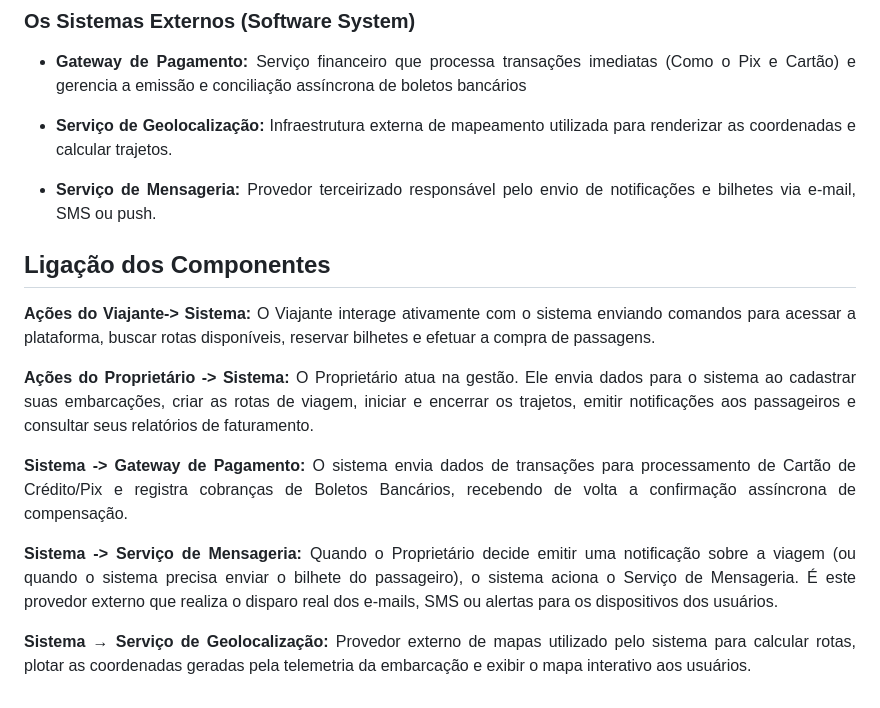
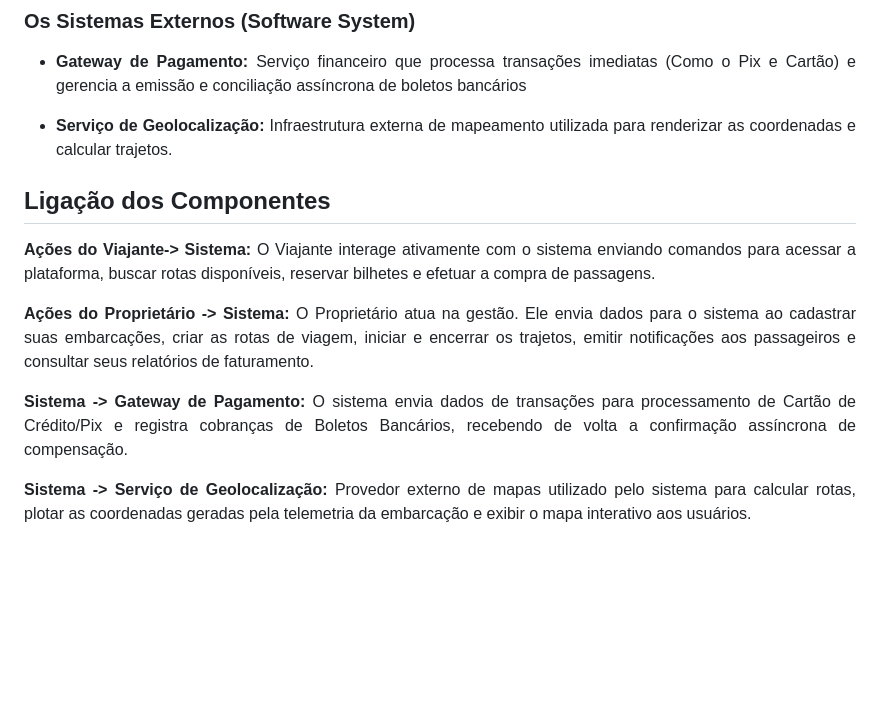
Before and after one commit to jeziel-monteiro/projeto-pratico-es, a Markdown page: TP2/3-c4-contexto.md, the part around one of its changes. Drawn GitHub-style; blank space fills up the shorter version.

Commit message:
:books: docs: Update Context Diagram.md

```diff
--- a/TP2/3-c4-contexto.md
+++ b/TP2/3-c4-contexto.md
@@ -36,8 +36,6 @@ Em relação à sua estrutura, a modelagem possui um escopo voltado para apenas
 
 - **Serviço de Geolocalização:** Infraestrutura externa de mapeamento utilizada para renderizar as coordenadas e calcular trajetos.
 
-- **Serviço de Mensageria:** Provedor terceirizado responsável pelo envio de notificações e bilhetes via e-mail, SMS ou push.
-
 ## Ligação dos Componentes
 
 **Ações do Viajante-> Sistema:** O Viajante interage ativamente com o sistema enviando comandos para acessar a plataforma, buscar rotas disponíveis, reservar bilhetes e efetuar a compra de passagens.
@@ -46,6 +44,4 @@ Em relação à sua estrutura, a modelagem possui um escopo voltado para apenas
 
 **Sistema -> Gateway de Pagamento:** O sistema envia dados de transações para processamento de Cartão de Crédito/Pix e registra cobranças de Boletos Bancários, recebendo de volta a confirmação assíncrona de compensação.
 
-**Sistema -> Serviço de Mensageria:** Quando o Proprietário decide emitir uma notificação sobre a viagem (ou quando o sistema precisa enviar o bilhete do passageiro), o sistema aciona o Serviço de Mensageria. É este provedor externo que realiza o disparo real dos e-mails, SMS ou alertas para os dispositivos dos usuários.
-
-**Sistema → Serviço de Geolocalização:** Provedor externo de mapas utilizado pelo sistema para calcular rotas, plotar as coordenadas geradas pela telemetria da embarcação e exibir o mapa interativo aos usuários.
+**Sistema -> Serviço de Geolocalização:** Provedor externo de mapas utilizado pelo sistema para calcular rotas, plotar as coordenadas geradas pela telemetria da embarcação e exibir o mapa interativo aos usuários.
```
Also changed, not shown: other parts of TP2/3-c4-contexto.md (+1 -1 lines).
